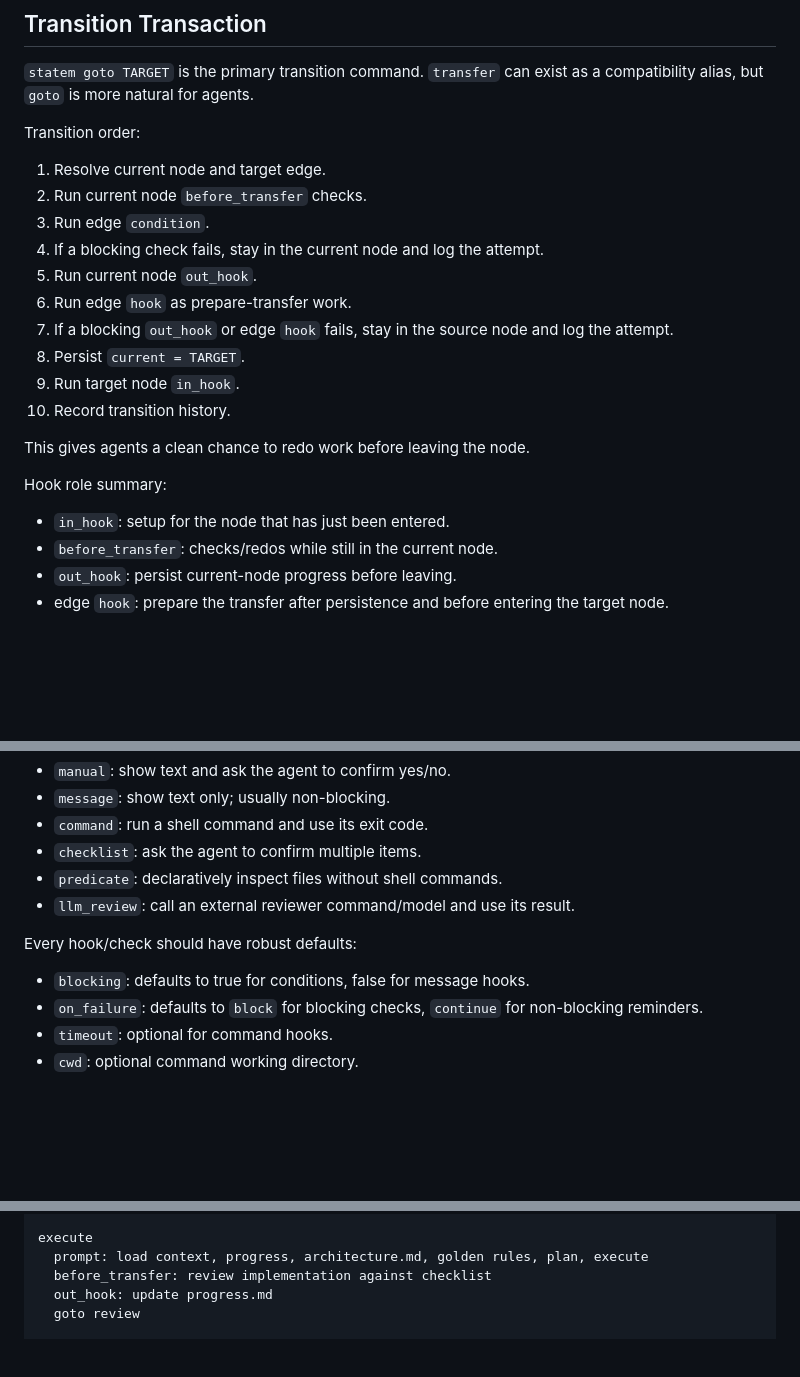
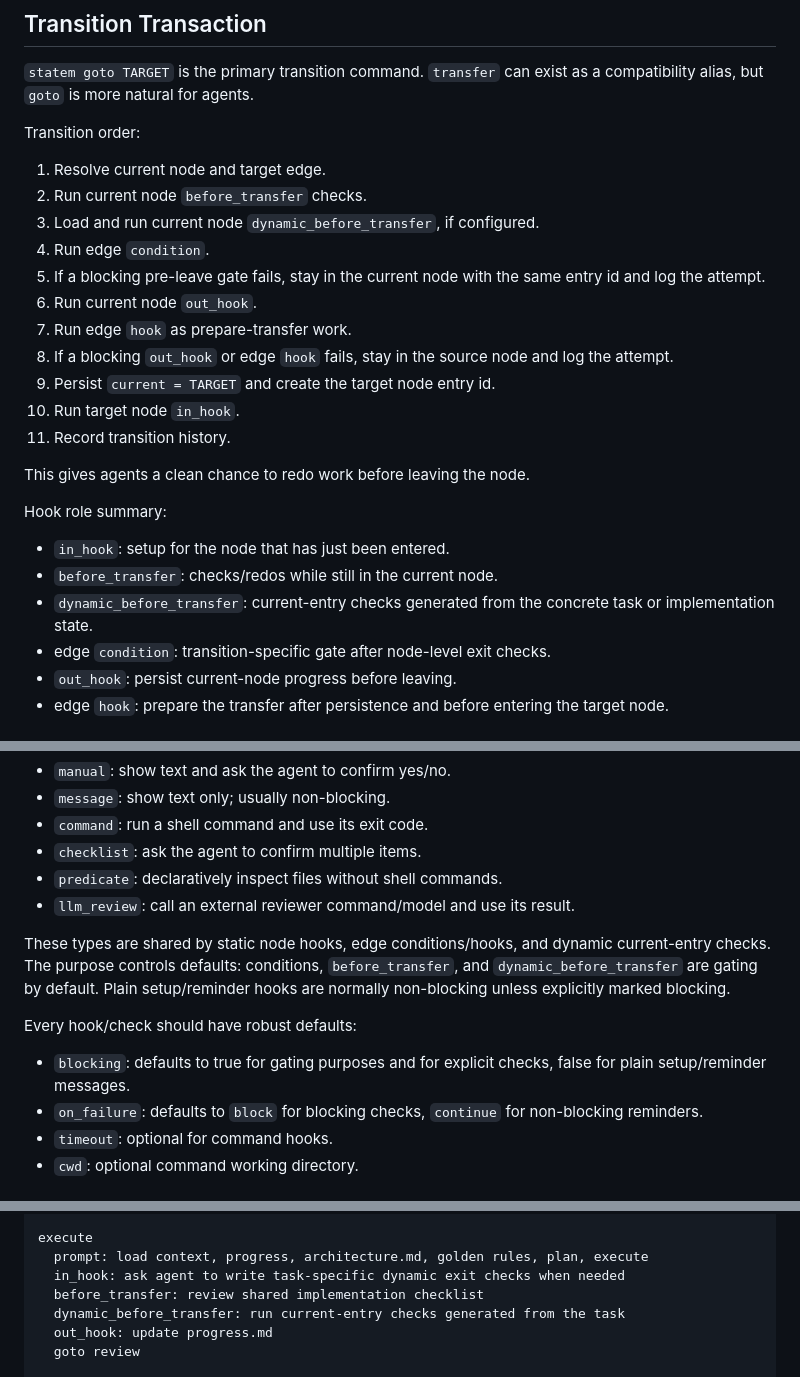
Before and after one commit to henryqin1997/statem, a Markdown page: design.md, 3 parts joined by grey strips. Drawn GitHub-style; blank space fills up the shorter version.

```diff
--- a/design.md
+++ b/design.md
@@ -105,15 +153,17 @@ Transition order:
 
 1. Resolve current node and target edge.
 2. Run current node `before_transfer` checks.
-3. Run edge `condition`.
-4. If a blocking check fails, stay in the current node and log the attempt.
-5. Run current node `out_hook`.
-6. Run edge `hook` as prepare-transfer work.
-7. If a blocking `out_hook` or edge `hook` fails, stay in the source node and
+3. Load and run current node `dynamic_before_transfer`, if configured.
+4. Run edge `condition`.
+5. If a blocking pre-leave gate fails, stay in the current node with the same
+   entry id and log the attempt.
+6. Run current node `out_hook`.
+7. Run edge `hook` as prepare-transfer work.
+8. If a blocking `out_hook` or edge `hook` fails, stay in the source node and
    log the attempt.
-8. Persist `current = TARGET`.
-9. Run target node `in_hook`.
-10. Record transition history.
+9. Persist `current = TARGET` and create the target node entry id.
+10. Run target node `in_hook`.
+11. Record transition history.
 
 This gives agents a clean chance to redo work before leaving the node.
 
@@ -121,6 +171,9 @@ Hook role summary:
 
 - `in_hook`: setup for the node that has just been entered.
 - `before_transfer`: checks/redos while still in the current node.
+- `dynamic_before_transfer`: current-entry checks generated from the concrete
+  task or implementation state.
+- edge `condition`: transition-specific gate after node-level exit checks.
 - `out_hook`: persist current-node progress before leaving.
 - edge `hook`: prepare the transfer after persistence and before entering the
   target node.
@@ -139,9 +192,16 @@ Typed conditions and hooks should also be supported:
 - `predicate`: declaratively inspect files without shell commands.
 - `llm_review`: call an external reviewer command/model and use its result.
 
+These types are shared by static node hooks, edge conditions/hooks, and dynamic
+current-entry checks. The purpose controls defaults: conditions,
+`before_transfer`, and `dynamic_before_transfer` are gating by default. Plain
+setup/reminder hooks are normally non-blocking unless explicitly marked
+blocking.
+
 Every hook/check should have robust defaults:
 
-- `blocking`: defaults to true for conditions, false for message hooks.
+- `blocking`: defaults to true for gating purposes and for explicit checks,
+  false for plain setup/reminder messages.
 - `on_failure`: defaults to `block` for blocking checks, `continue` for
   non-blocking reminders.
 - `timeout`: optional for command hooks.
@@ -337,7 +406,9 @@ plan
 
 execute
   prompt: load context, progress, architecture.md, golden rules, plan, execute
-  before_transfer: review implementation against checklist
+  in_hook: ask agent to write task-specific dynamic exit checks when needed
+  before_transfer: review shared implementation checklist
+  dynamic_before_transfer: run current-entry checks generated from the task
   out_hook: update progress.md
   goto review
 
```
Also changed, not shown: other parts of design.md (+59 -2 lines), README.md (+1 -0 lines).
